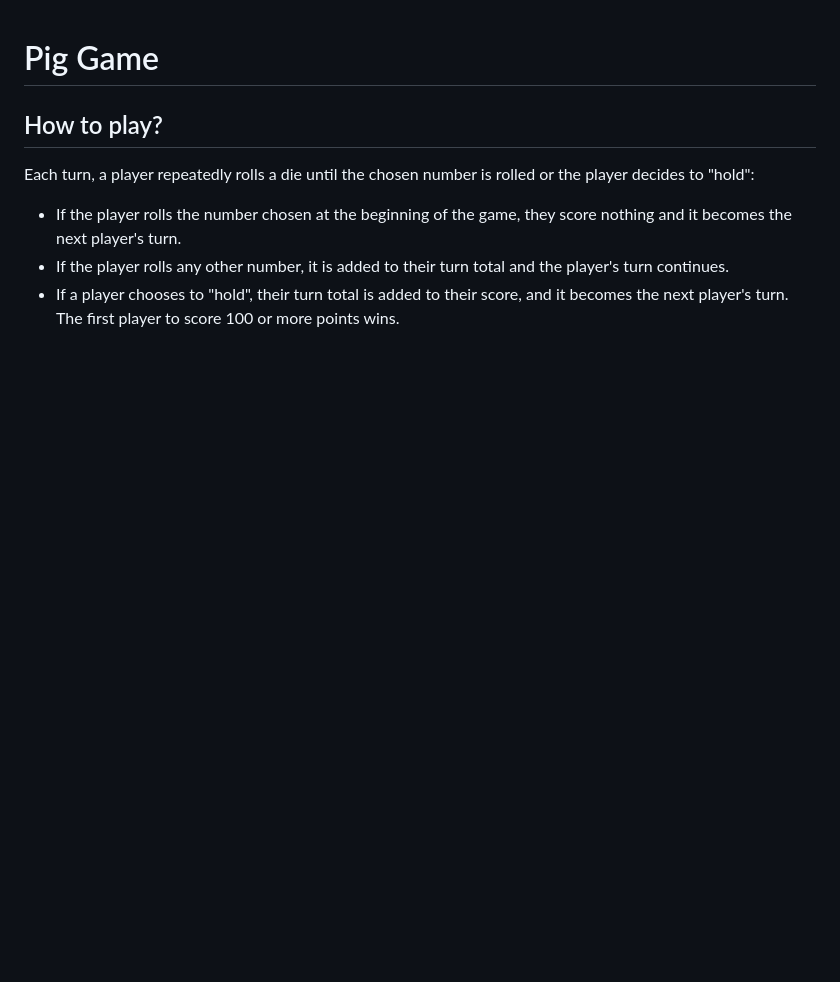
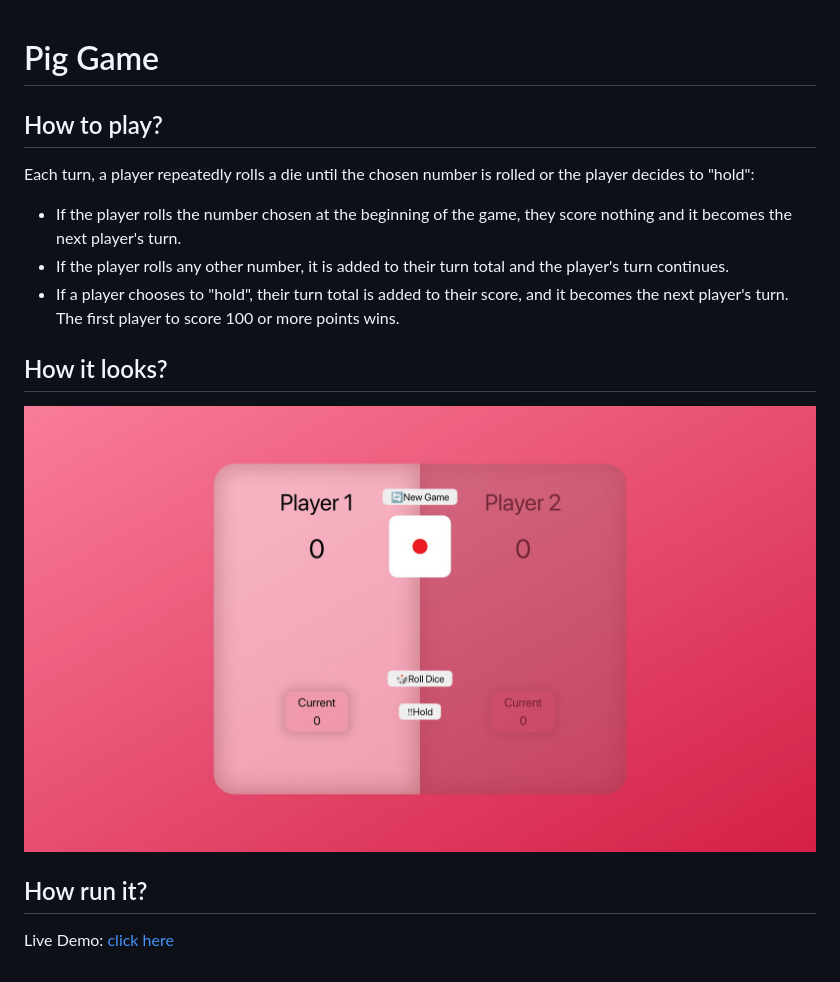
Before and after one commit to DenisKramarenkoS/005-pig-game, a Markdown page: README.md, the part around the change. Drawn GitHub-style; pictures changed too: screenshots/site.jpeg (added); blank space fills up the shorter version.

```diff
--- a/README.md
+++ b/README.md
@@ -5,3 +5,7 @@ Each turn, a player repeatedly rolls a die until the chosen number is rolled or
 - If the player rolls any other number, it is added to their turn total and the player's turn continues.
 - If a player chooses to "hold", their turn total is added to their score, and it becomes the next player's turn.
 The first player to score 100 or more points wins.
+## How it looks?
+![Site ScreenShot](screenshots/site.jpeg)
+## How run it?
+Live Demo: [click here](https://pig-game-jet-one.vercel.app/)
```
